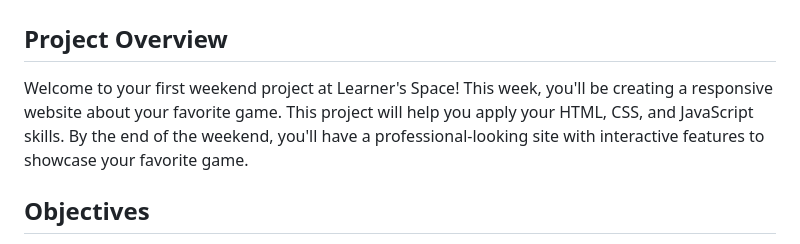
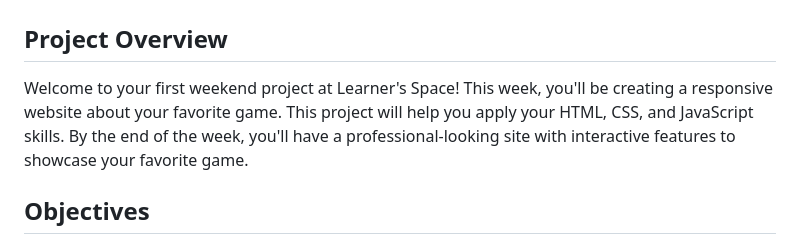
Before and after one commit to ShahuPatil07/LS-Web-Development-, a Markdown page: Week1/Assignment.md, the part around the change. Drawn GitHub-style.

```diff
--- a/Week1/Assignment.md
+++ b/Week1/Assignment.md
@@ -2,7 +2,7 @@
 
 ## Project Overview
 
-Welcome to your first weekend project at Learner's Space! This week, you'll be creating a responsive website about your favorite game. This project will help you apply your HTML, CSS, and JavaScript skills. By the end of the weekend, you'll have a professional-looking site with interactive features to showcase your favorite game.
+Welcome to your first weekend project at Learner's Space! This week, you'll be creating a responsive website about your favorite game. This project will help you apply your HTML, CSS, and JavaScript skills. By the end of the week, you'll have a professional-looking site with interactive features to showcase your favorite game.
 
 ## Objectives
 
```
